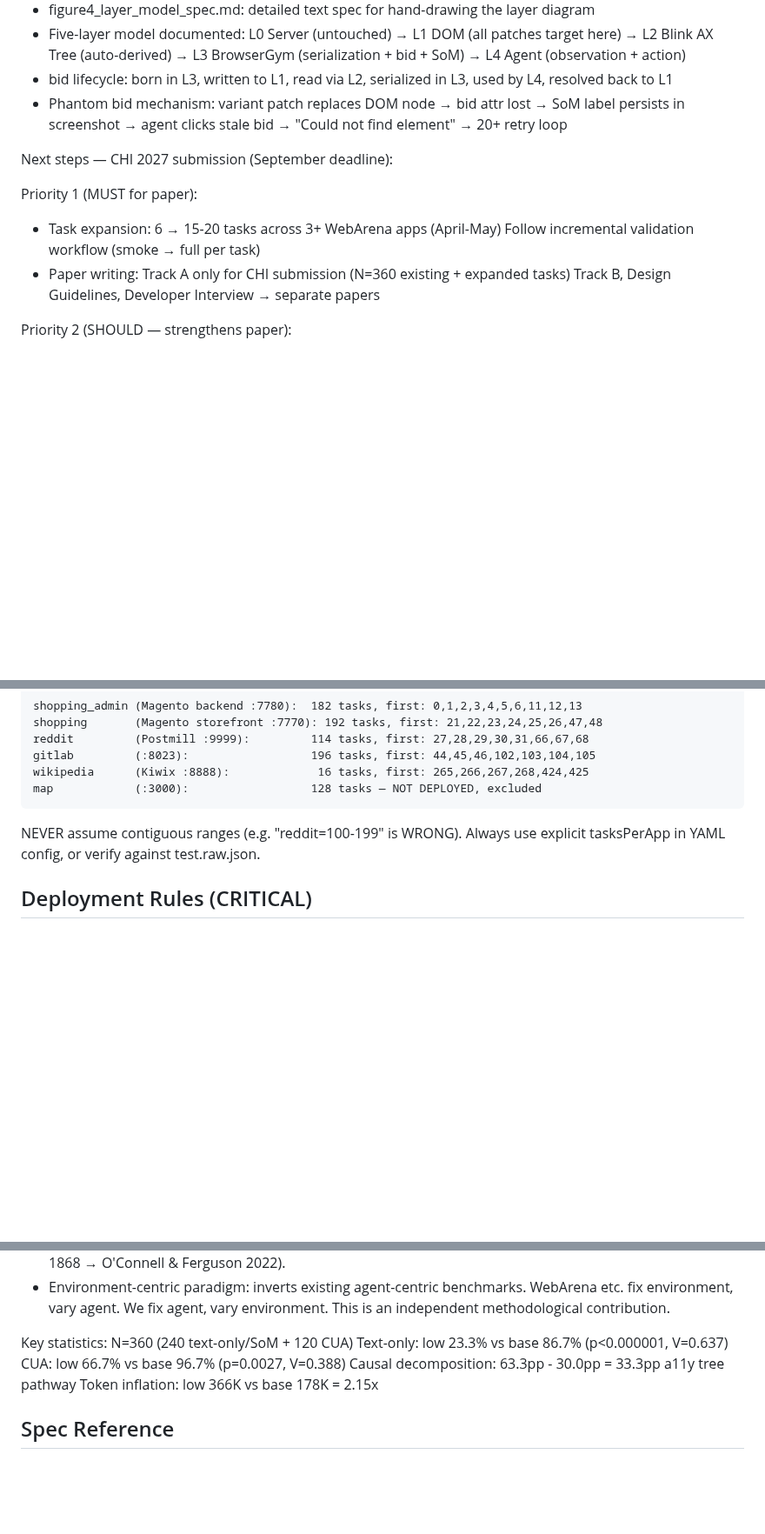
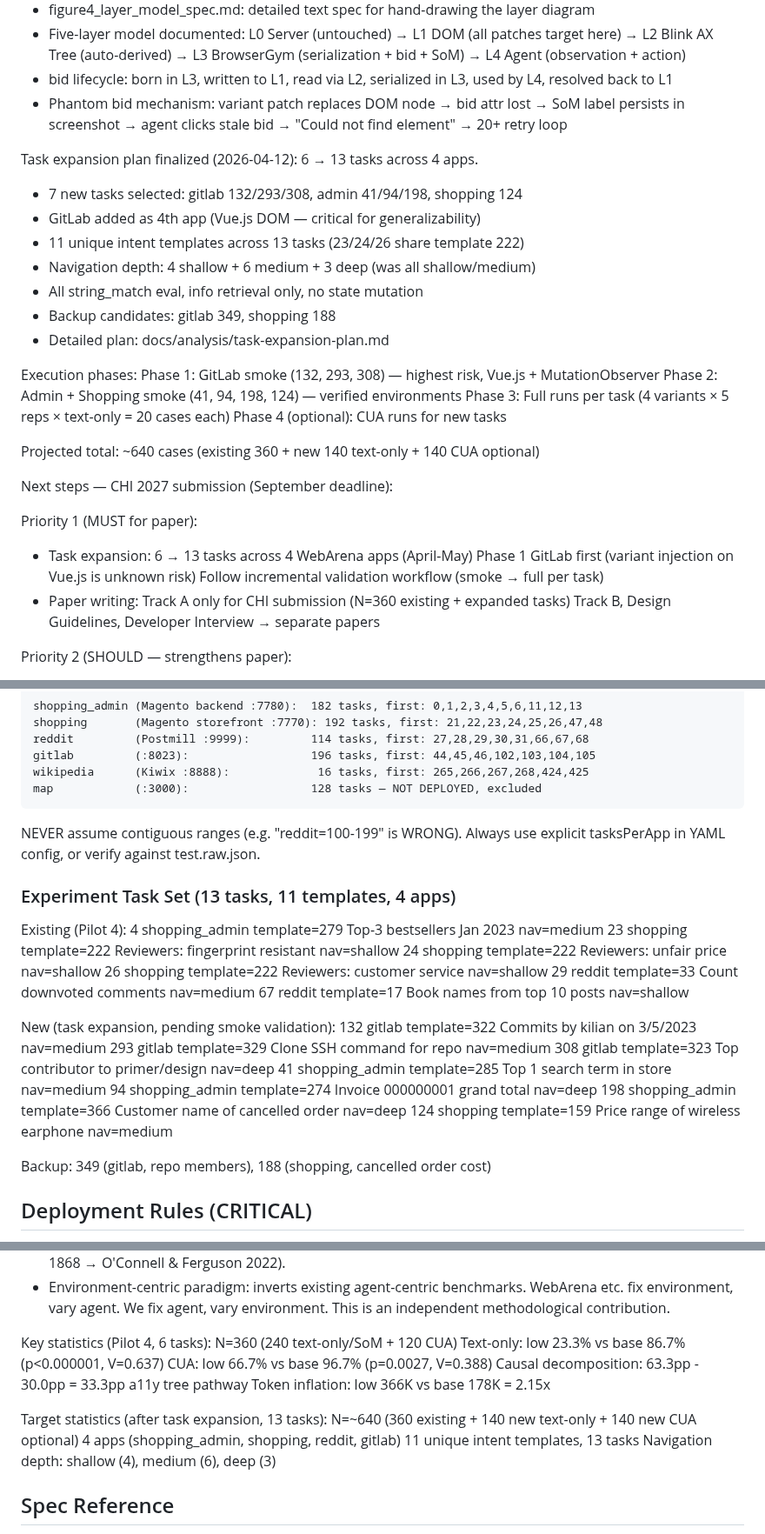
Before and after one commit to Alex-jjh/ai-agent-accessibility, a Markdown page: .kiro/steering/project-context.md, 3 parts joined by grey strips. Shown at 87% size. Rendered like a GitHub page; blank space fills up the shorter version.

```diff
--- a/.kiro/steering/project-context.md
+++ b/.kiro/steering/project-context.md
@@ -132,10 +132,28 @@ Architecture diagrams generated (2026-04-08):
 - Phantom bid mechanism: variant patch replaces DOM node → bid attr lost → SoM label persists
   in screenshot → agent clicks stale bid → "Could not find element" → 20+ retry loop
 
+Task expansion plan finalized (2026-04-12): 6 → 13 tasks across 4 apps.
+- 7 new tasks selected: gitlab 132/293/308, admin 41/94/198, shopping 124
+- GitLab added as 4th app (Vue.js DOM — critical for generalizability)
+- 11 unique intent templates across 13 tasks (23/24/26 share template 222)
+- Navigation depth: 4 shallow + 6 medium + 3 deep (was all shallow/medium)
+- All string_match eval, info retrieval only, no state mutation
+- Backup candidates: gitlab 349, shopping 188
+- Detailed plan: docs/analysis/task-expansion-plan.md
+
+Execution phases:
+  Phase 1: GitLab smoke (132, 293, 308) — highest risk, Vue.js + MutationObserver
+  Phase 2: Admin + Shopping smoke (41, 94, 198, 124) — verified environments
+  Phase 3: Full runs per task (4 variants × 5 reps × text-only = 20 cases each)
+  Phase 4 (optional): CUA runs for new tasks
+
+Projected total: ~640 cases (existing 360 + new 140 text-only + 140 CUA optional)
+
 Next steps — CHI 2027 submission (September deadline):
 
 Priority 1 (MUST for paper):
-- Task expansion: 6 → 15-20 tasks across 3+ WebArena apps (April-May)
+- Task expansion: 6 → 13 tasks across 4 WebArena apps (April-May)
+  Phase 1 GitLab first (variant injection on Vue.js is unknown risk)
   Follow incremental validation workflow (smoke → full per task)
 - Paper writing: Track A only for CHI submission (N=360 existing + expanded tasks)
   Track B, Design Guidelines, Developer Interview → separate papers
@@ -336,6 +356,27 @@ map            (:3000):                  128 tasks — NOT DEPLOYED, excluded
 NEVER assume contiguous ranges (e.g. "reddit=100-199" is WRONG).
 Always use explicit tasksPerApp in YAML config, or verify against test.raw.json.
 
+### Experiment Task Set (13 tasks, 11 templates, 4 apps)
+
+Existing (Pilot 4):
+  4   shopping_admin  template=279  Top-3 bestsellers Jan 2023       nav=medium
+  23  shopping        template=222  Reviewers: fingerprint resistant  nav=shallow
+  24  shopping        template=222  Reviewers: unfair price           nav=shallow
+  26  shopping        template=222  Reviewers: customer service       nav=shallow
+  29  reddit          template=33   Count downvoted comments          nav=medium
+  67  reddit          template=17   Book names from top 10 posts      nav=shallow
+
+New (task expansion, pending smoke validation):
+  132 gitlab          template=322  Commits by kilian on 3/5/2023     nav=medium
+  293 gitlab          template=329  Clone SSH command for repo        nav=medium
+  308 gitlab          template=323  Top contributor to primer/design  nav=deep
+  41  shopping_admin  template=285  Top 1 search term in store        nav=medium
+  94  shopping_admin  template=274  Invoice 000000001 grand total     nav=deep
+  198 shopping_admin  template=366  Customer name of cancelled order  nav=deep
+  124 shopping        template=159  Price range of wireless earphone  nav=medium
+
+Backup: 349 (gitlab, repo members), 188 (shopping, cancelled order cost)
+
 ## Deployment Rules (CRITICAL)
 
 - ALWAYS run experiments via nohup or the launch-*.sh scripts on EC2.
@@ -515,12 +557,18 @@ Key framing decisions:
   WebArena etc. fix environment, vary agent. We fix agent, vary environment.
   This is an independent methodological contribution.
 
-Key statistics:
+Key statistics (Pilot 4, 6 tasks):
   N=360 (240 text-only/SoM + 120 CUA)
   Text-only: low 23.3% vs base 86.7% (p<0.000001, V=0.637)
   CUA: low 66.7% vs base 96.7% (p=0.0027, V=0.388)
   Causal decomposition: 63.3pp - 30.0pp = 33.3pp a11y tree pathway
   Token inflation: low 366K vs base 178K = 2.15x
+
+Target statistics (after task expansion, 13 tasks):
+  N=~640 (360 existing + 140 new text-only + 140 new CUA optional)
+  4 apps (shopping_admin, shopping, reddit, gitlab)
+  11 unique intent templates, 13 tasks
+  Navigation depth: shallow (4), medium (6), deep (3)
 
 ## Spec Reference
 
```
Also changed, not shown: other parts of .kiro/steering/project-context.md (+4 -1 lines), docs/analysis/task-expansion-plan.md (added, +115 -0 lines), docs/new-account-migration-guide.md (+15 -0 lines).
